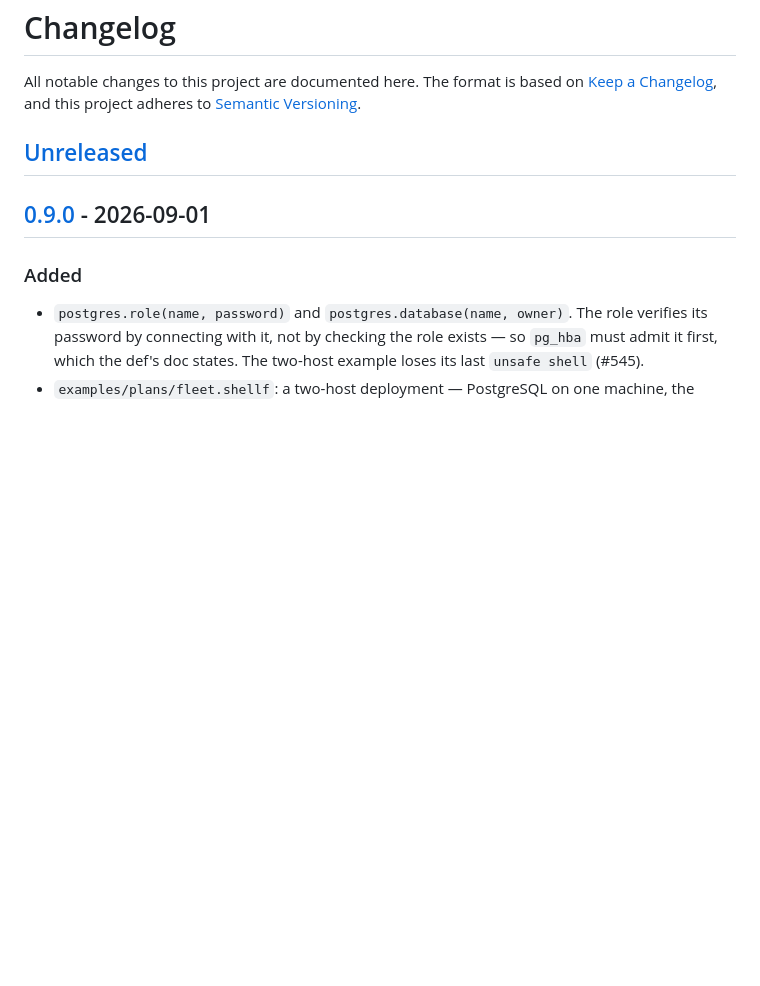
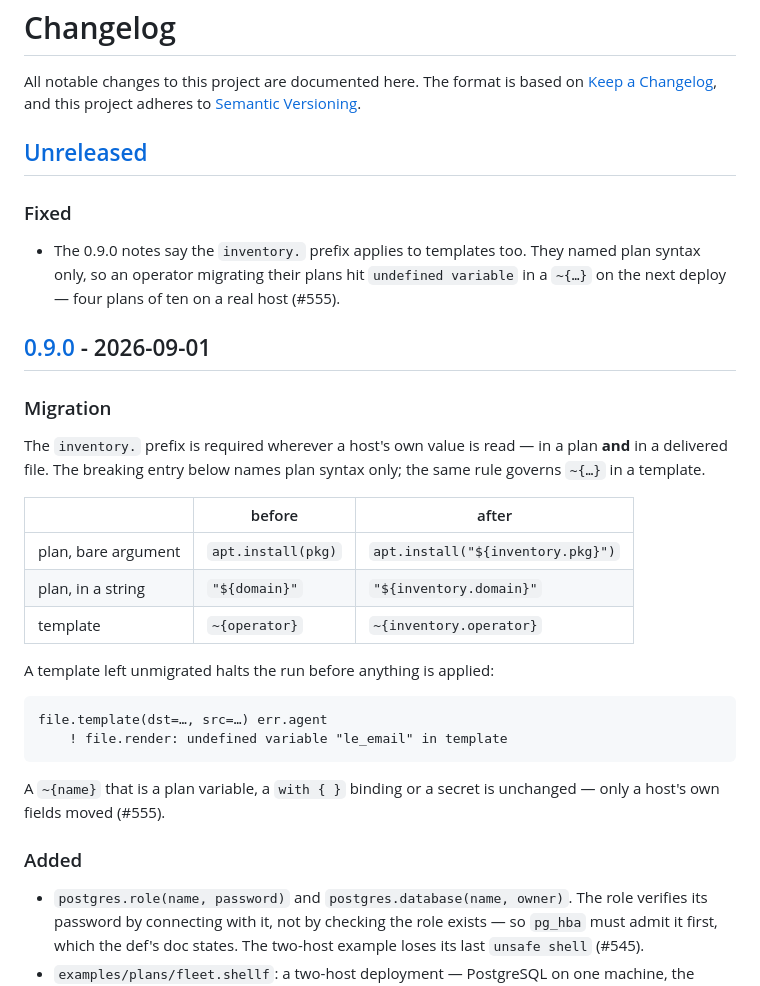
Before and after one commit to haribo/shellf, a Markdown page: CHANGELOG.md, the part around the change. Drawn GitHub-style; blank space fills up the shorter version.

Commit message:
docs: say the inventory prefix applies to templates too

````diff
--- a/CHANGELOG.md
+++ b/CHANGELOG.md
@@ -6,7 +6,33 @@ to [Semantic Versioning](https://semver.org/spec/v2.0.0.html).
 
 ## [Unreleased]
 
+### Fixed
+
+- The 0.9.0 notes say the `inventory.` prefix applies to templates too. They named plan syntax only, so an operator migrating their plans hit `undefined variable` in a `~{…}` on the next deploy — four plans of ten on a real host (#555).
+
 ## [0.9.0] - 2026-09-01
+
+### Migration
+
+The `inventory.` prefix is required wherever a host's own value is read — in a plan **and**
+in a delivered file. The breaking entry below names plan syntax only; the same rule governs
+`~{…}` in a template.
+
+| | before | after |
+| --- | --- | --- |
+| plan, bare argument | `apt.install(pkg)` | `apt.install("${inventory.pkg}")` |
+| plan, in a string | `"${domain}"` | `"${inventory.domain}"` |
+| template | `~{operator}` | `~{inventory.operator}` |
+
+A template left unmigrated halts the run before anything is applied:
+
+```
+file.template(dst=…, src=…) err.agent
+    ! file.render: undefined variable "le_email" in template
+```
+
+A `~{name}` that is a plan variable, a `with { }` binding or a secret is unchanged — only a
+host's own fields moved (#555).
 
 ### Added
 
````
Also changed, not shown: docs/language.md (+5 -0 lines).
